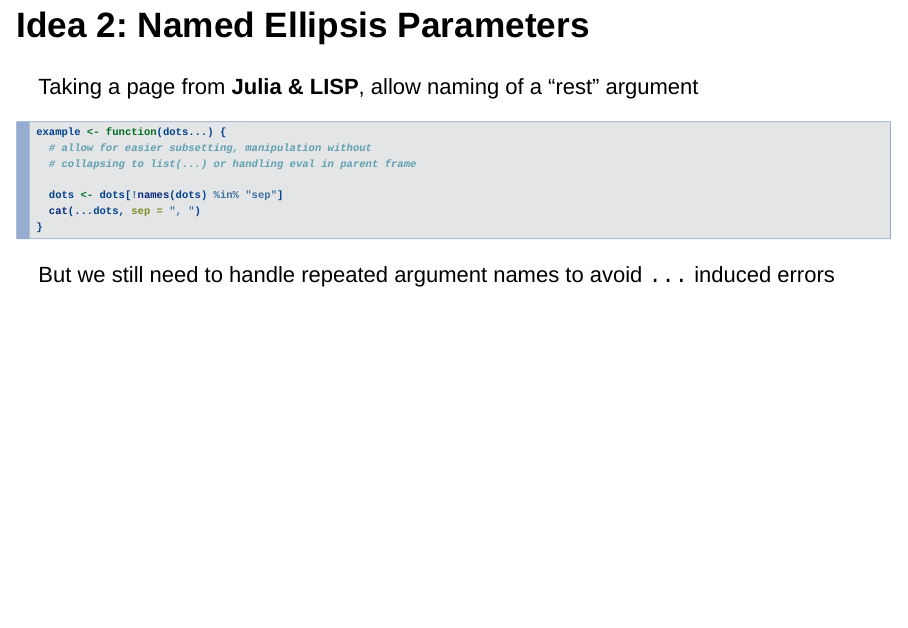
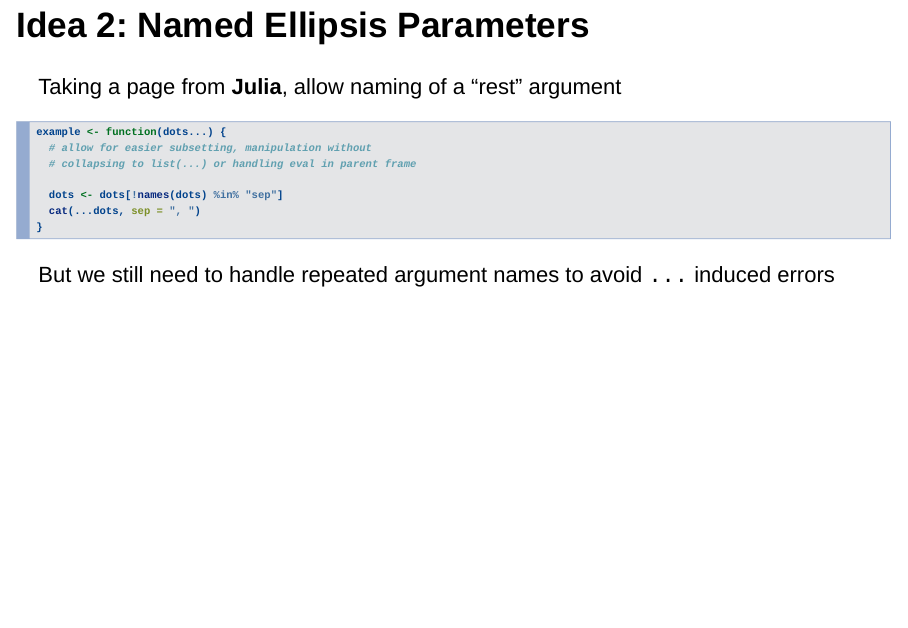
Before and after one commit to dgkf/talks-2019-dsc, an R Markdown document (variations_on_a_ellipsis_theme.Rmd): page 13 of 25. Rendered offline with R 4.5, knitr and Pandoc, with nearby package versions; drawn as Slidy slides in place of the format the file asks for.

Commit message:
removed lisp reference for rest args

````diff
--- a/variations_on_a_ellipsis_theme.Rmd
+++ b/variations_on_a_ellipsis_theme.Rmd
@@ -182,7 +182,7 @@ example <- function(dots...) {
 
 ## **Idea 2**: Named Ellipsis Parameters
 
-Taking a page from **Julia & LISP**, allow naming of a "rest" argument
+Taking a page from **Julia**, allow naming of a "rest" argument
 
 ```{r, eval = FALSE}
 example <- function(dots...) {
````
